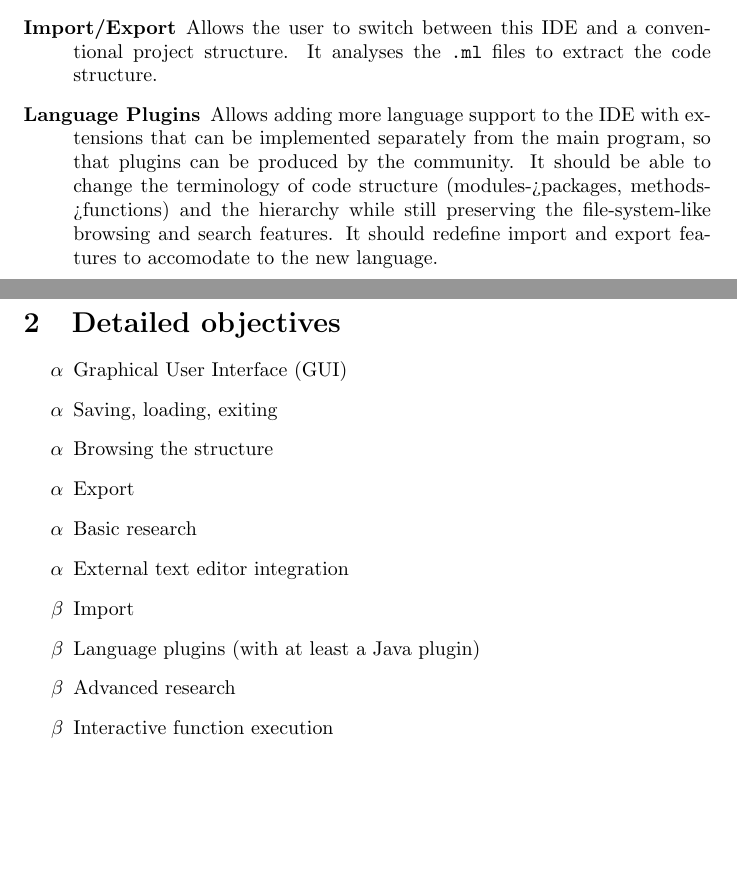
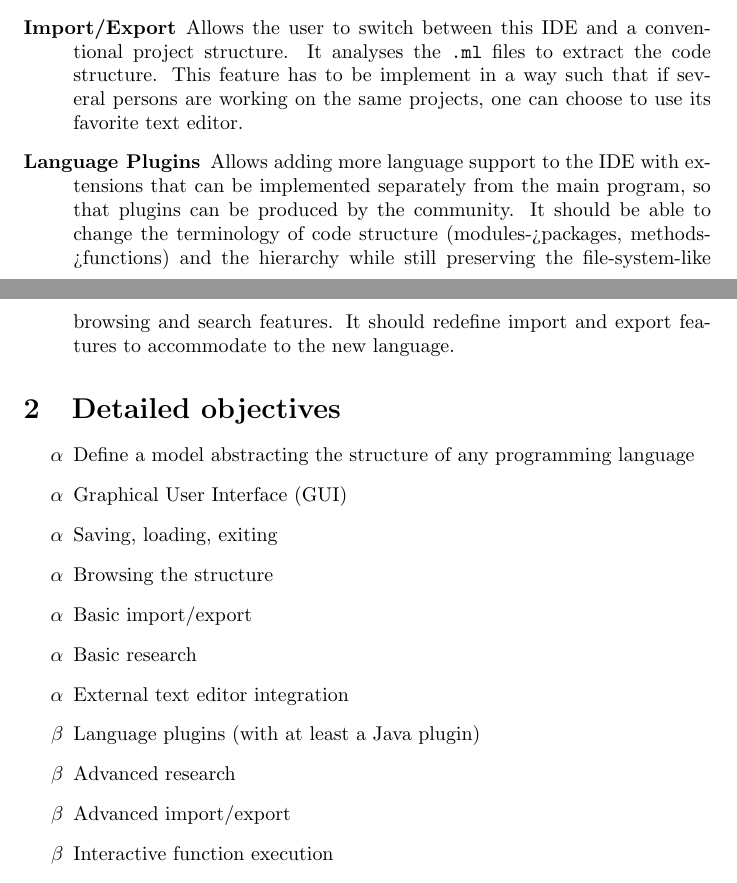
Before and after one commit to severus21/ide_cachan, a LaTeX document (desc/desc.tex): two parts of pages 1 and 2 of 2, joined at a grey line, cut so that both start at the same text, the shorter picture padded with empty space. Compiled offline with pdfLaTeX.

Commit message:
Mise à jour de la desctription

```diff
--- a/desc/desc.tex
+++ b/desc/desc.tex
@@ -38,7 +38,9 @@ this project.
 
     \item [Import/Export] Allows the user to switch between this IDE and a
         conventional project structure. It analyses the \texttt{.ml} files to
-        extract the code structure.
+        extract the code structure. This feature has to be implement in a
+        way such that if several persons are working on the same projects,
+        one can choose to use its favorite text editor.
 
     \item [Language Plugins] Allows adding more language support to the IDE
         with extensions that can be implemented separately from the main
@@ -46,23 +48,24 @@ this project.
         able to change the terminology of code structure (modules->packages,
         methods->functions) and the hierarchy while still preserving the
         file-system-like browsing and search features. It should redefine
-        import and export features to accomodate to the new language.
+        import and export features to accommodate to the new language.
 
 \end{description}
 
 \section{Detailed objectives}
 
 \begin{itemize}
+	\item [$\alpha$] Define a model abstracting the structure of any programming language
     \item [$\alpha$] Graphical User Interface (GUI)
     \item [$\alpha$] Saving, loading, exiting
     \item [$\alpha$] Browsing the structure
-    \item [$\alpha$] Export
+    \item [$\alpha$] Basic import/export
     \item [$\alpha$] Basic research
     \item [$\alpha$] External text editor integration
 
-    \item [$\beta$] Import
     \item [$\beta$] Language plugins (with at least a Java plugin)
     \item [$\beta$] Advanced research
+    \item [$\beta$] Advanced import/export
     \item [$\beta$] Interactive function execution
     \item [$\beta$] Compiler integration
     \item [$\beta$] Interactive testing system (run tests only on selected
```
Also changed, not shown: desc/desc.pdf.
